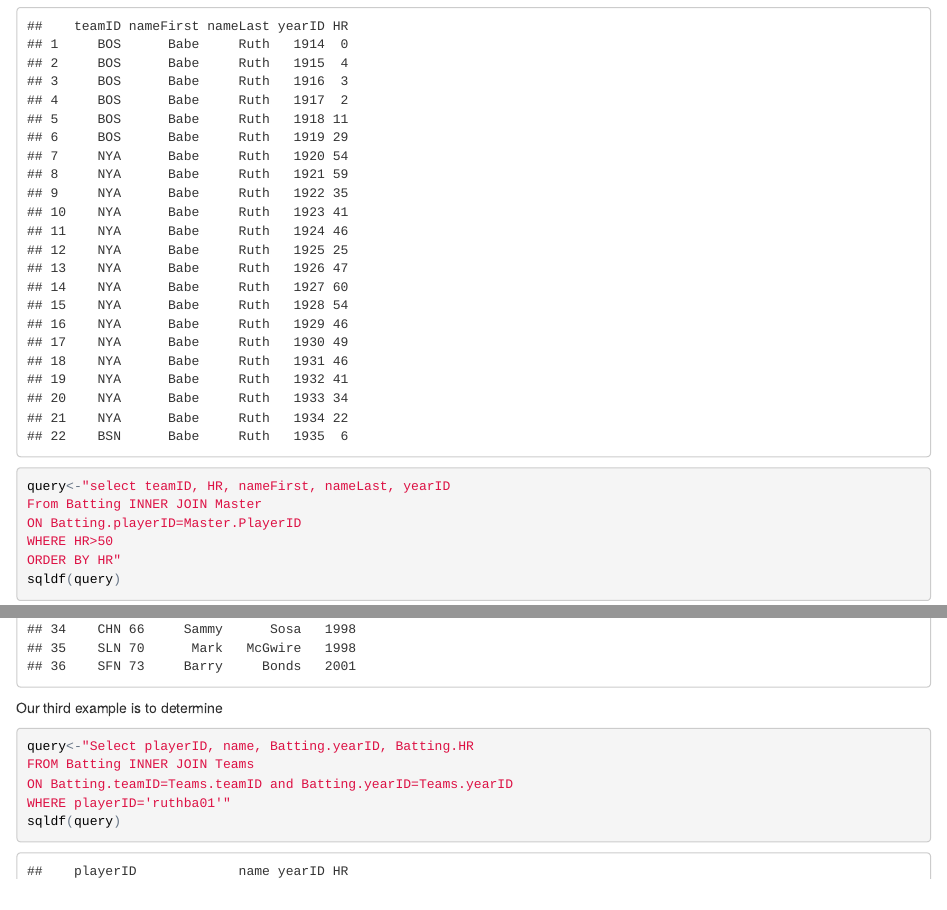
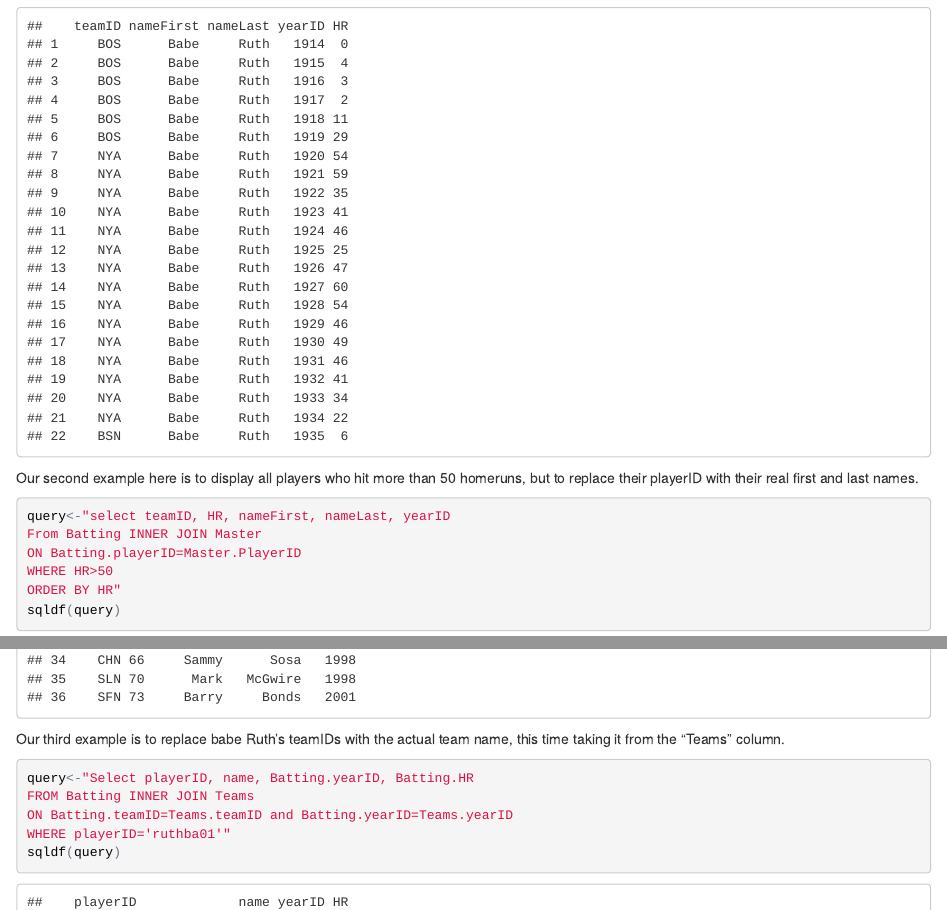
Before and after one commit to Benjamin9819/website, an R Markdown document (index.Rmd): the page in a window 1100 px wide, from 6200 px down, and a second part further down, joined at a grey line. The pictures show the output file index.html that the author committed with the source, opened offline.

Commit message:
version 6.1

````diff
--- a/index.Rmd
+++ b/index.Rmd
@@ -99,7 +99,7 @@
 sqldf(query)
 ```
 
-
+Our second example here is to display all players who hit more than 50 homeruns, but to replace their playerID with their real first and last names.
 ```{r}
 query<-"select teamID, HR, nameFirst, nameLast, yearID
 From Batting INNER JOIN Master
@@ -110,7 +110,7 @@
 ```
 
 
-Our third example is to determine
+Our third example is to replace babe Ruth's teamIDs with the actual team name, this time taking it from the "Teams" column.
 ```{r}
 
 query<-"Select playerID, name, Batting.yearID, Batting.HR
````
Also changed, not shown: index.html.
